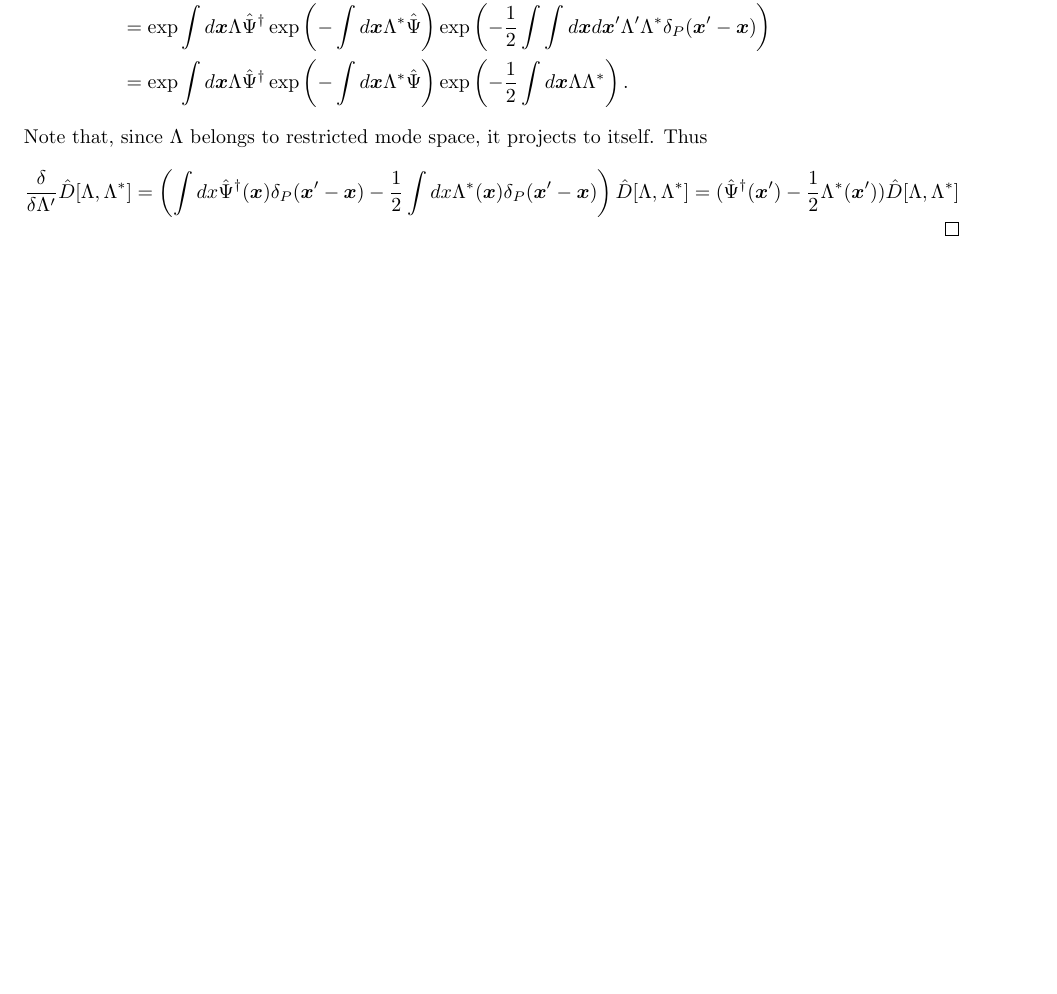
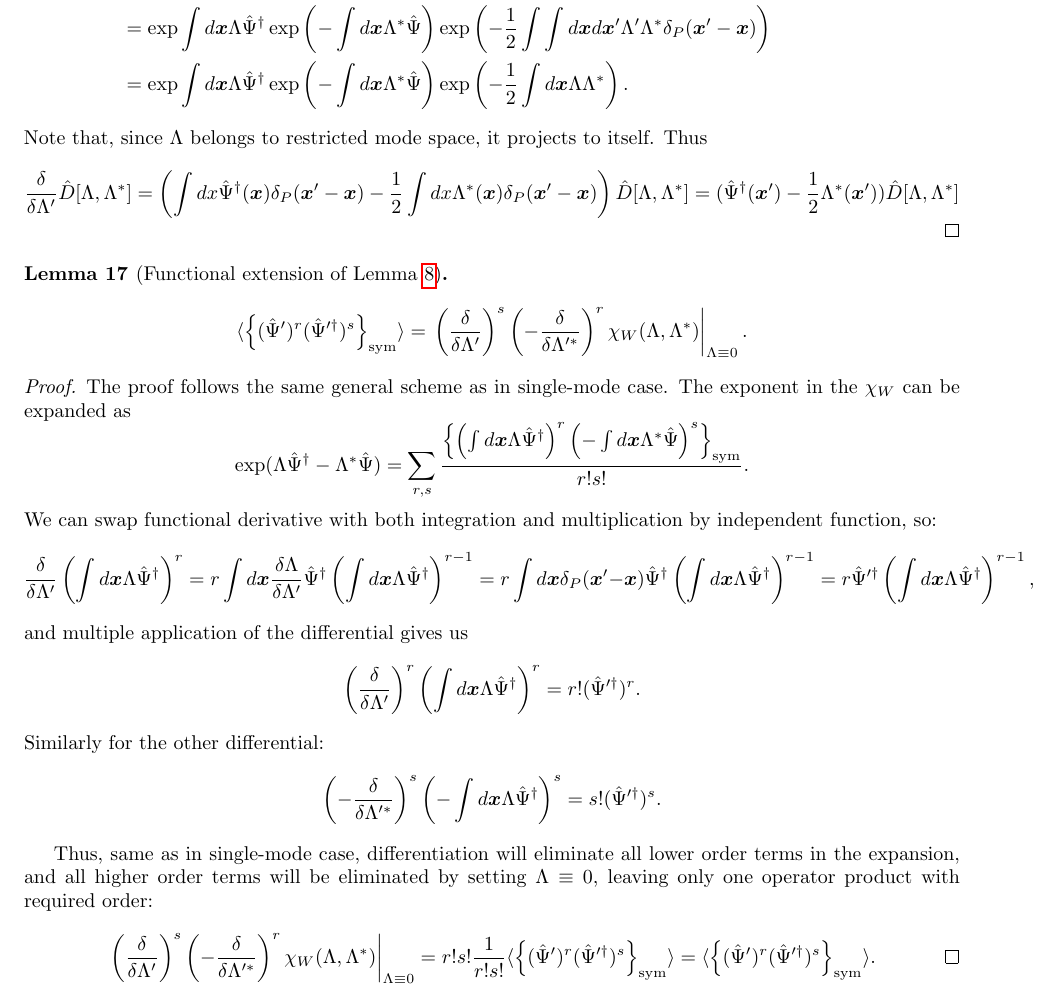
Before and after one commit to fjarri/thesis, a LaTeX document (notes.tex, which reads chapters/formalism/func-wigner.tex): part of page 13 of 36, cut so that both start at the same text, the shorter picture padded with empty space. Compiled offline with pdfLaTeX.

Commit message:
chapters/formalism/func-wigner: added functional chi-moments lemma

```diff
--- a/chapters/formalism/func-wigner.tex
+++ b/chapters/formalism/func-wigner.tex
@@ -62,3 +62,67 @@ Thus
 \end{split}
 \end{equation*}
 \end{proof}
+
+\begin{lemma}[Functional extension of \lmmref{formalism:sm-wigner:moments-from-chi}]
+\label{lmm:formalism:func-wigner:moments-from-chi}
+\[
+	\langle \symprod{ (\Psiop^\prime)^r (\Psiop^{\prime\dagger})^s } \rangle
+	= \left.
+		\left( \frac{\delta}{\delta \Lambda^\prime} \right)^s
+		\left( -\frac{\delta}{\delta \Lambda^{\prime*}} \right)^r
+		\chi_W (\Lambda, \Lambda^*)
+	\right|_{\Lambda \equiv 0}.
+\]
+\end{lemma}
+\begin{proof}
+The proof follows the same general scheme as in single-mode case.
+The exponent in the $\chi_W$ can be expanded as
+\[
+	\exp (\Lambda \Psiop^\dagger - \Lambda^* \Psiop)
+	= \sum\limits_{r,s}
+		\frac{
+			\symprod{
+				\left( \int d\xvec \Lambda \Psiop^\dagger \right)^r
+				\left( -\int d\xvec \Lambda^* \Psiop \right)^s
+			}
+		}
+		{r!s!}.
+\]
+We can swap functional derivative with both integration and multiplication by independent function, so:
+\[
+	\frac{\delta}{\delta \Lambda^\prime} \left( \int d\xvec \Lambda \Psiop^\dagger \right)^r
+	= r \int d\xvec \frac{\delta \Lambda}{\delta \Lambda^\prime} \Psiop^\dagger
+		\left( \int d\xvec \Lambda \Psiop^\dagger \right)^{r-1}
+	= r \int d\xvec \delta_P(\xvec^\prime - \xvec) \Psiop^\dagger
+		\left( \int d\xvec \Lambda \Psiop^\dagger \right)^{r-1}
+	= r \Psiop^{\prime\dagger} \left( \int d\xvec \Lambda \Psiop^\dagger \right)^{r-1},
+\]
+and multiple application of the differential gives us
+\[
+	\left( \frac{\delta}{\delta \Lambda^\prime} \right)^r
+	\left( \int d\xvec \Lambda \Psiop^\dagger \right)^r
+	= r! ( \Psiop^{\prime\dagger} )^r.
+\]
+Similarly for the other differential:
+\[
+	\left( -\frac{\delta}{\delta \Lambda^{\prime*}} \right)^s
+	\left( -\int d\xvec \Lambda \Psiop^\dagger \right)^s
+	= s! ( \Psiop^{\prime\dagger} )^s.
+\]
+
+Thus, same as in single-mode case,
+differentiation will eliminate all lower order terms in the expansion,
+and all higher order terms will be eliminated by setting $\Lambda \equiv 0$,
+leaving only one operator product with required order:
+\[
+	\left.
+		\left( \frac{\delta}{\delta \Lambda^\prime} \right)^s
+		\left( -\frac{\delta}{\delta \Lambda^{\prime*}} \right)^r
+		\chi_W (\Lambda, \Lambda^*)
+	\right|_{\Lambda \equiv 0}
+	= r! s! \frac{1}{r! s!}
+		\langle \symprod{ (\Psiop^\prime)^r (\Psiop^{\prime\dagger})^s } \rangle
+	= \langle \symprod{ (\Psiop^\prime)^r (\Psiop^{\prime\dagger})^s } \rangle.
+	\qedhere
+\]
+\end{proof}
```
